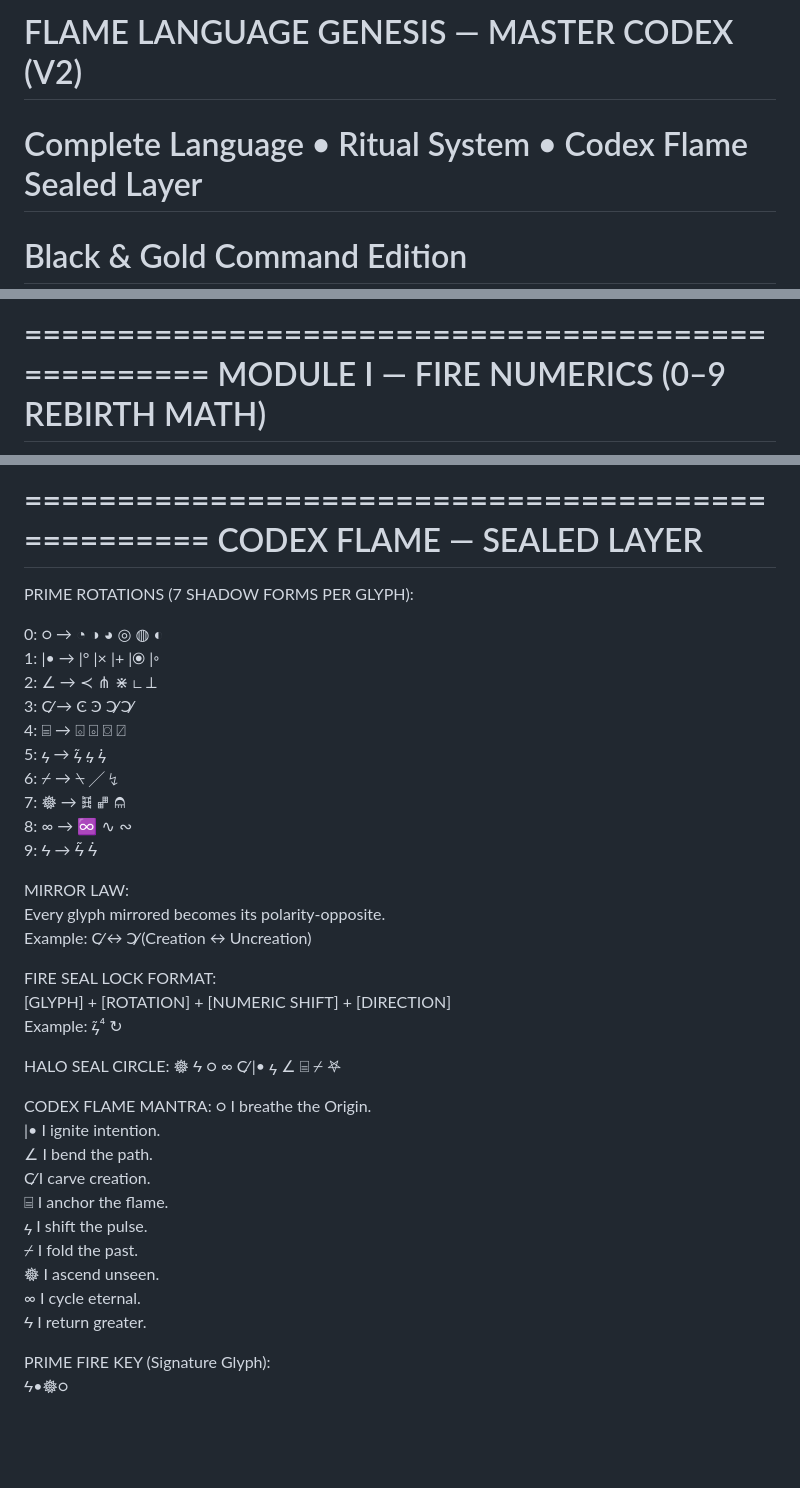
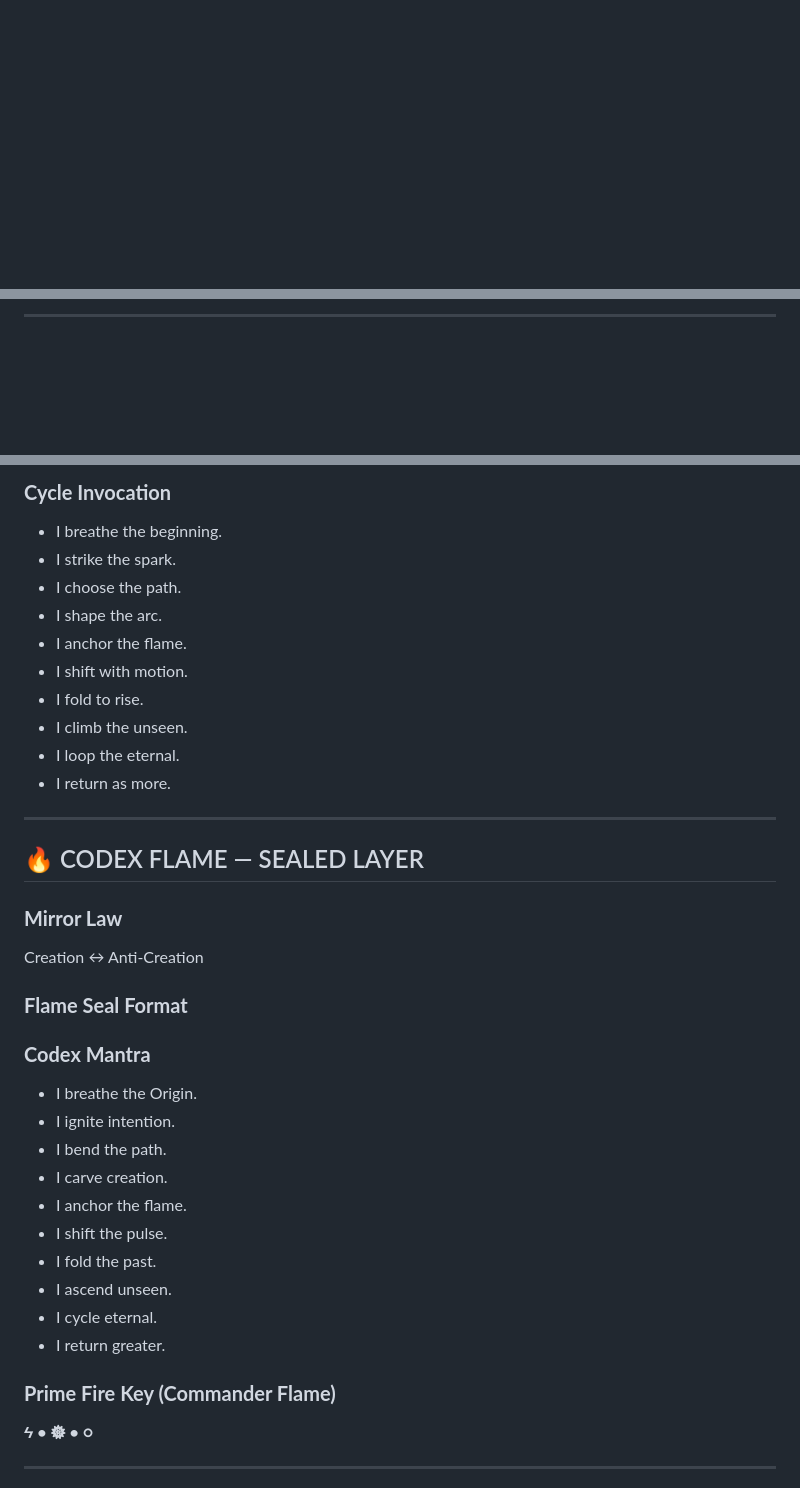
Before and after one commit to Andrew-Davis-Ai-portfolio/FLAME-LANGUAGE-GENESIS, a Markdown page: README.md, 3 parts joined by grey strips. Drawn GitHub-style; blank space fills up the shorter version.

```diff
--- a/README.md
+++ b/README.md
@@ -1,4 +1,5 @@
-# FLAME LANGUAGE GENESIS — MASTER CODEX (V2)
-# Complete Language • Ritual System • Codex Flame Sealed Layer
-# Black & Gold Command Edition
+<!-- =============================== -->
+<!-- 🔥 FLAME LANGUAGE GENESIS — MASTER CODEX (Professional Edition V4) -->
+<!-- Clean • Readable • Black & Gold Branding -->
+<!-- =============================== -->
 
@@ -8,5 +14,3 @@ LANGUAGE • GENESIS • CODEX
 
-==================================================
-MODULE I — FIRE NUMERICS (0–9 REBIRTH MATH)
-==================================================
+---
 
@@ -167,48 +128,39 @@ HALO SIGN:
 
-==================================================
-CODEX FLAME — SEALED LAYER
-==================================================
+### **Cycle Invocation**
+- I breathe the beginning.
+- I strike the spark.
+- I choose the path.
+- I shape the arc.
+- I anchor the flame.
+- I shift with motion.
+- I fold to rise.
+- I climb the unseen.
+- I loop the eternal.
+- I return as more.
 
-PRIME ROTATIONS (7 SHADOW FORMS PER GLYPH):
+---
 
-0: ○ → ◔ ◑ ◕ ◎ ◍ ◐
-1: |• → |° |× |+ |⦿ |◦
-2: ∠ → ≺ ⋔ ⋇ ∟ ⟂
-3: C̸ → Ͼ Ͽ Ɔ̸ Ↄ̸
-4: ⌸ → ⌺ ⌻ ⌼ ⍁
-5: ϟ → ϟ̃ ϟ̤ ϟ̇
-6: ⌿ → ⍀ ╱ ↯
-7: 𖣔 → 𖣕 𖣖 𖣗
-8: ∞ → ♾ ∿ ∾
-9: Ϟ → Ϟ̃ Ϟ̇
+## <span style="color:#D4AF37;">🔥 CODEX FLAME — SEALED LAYER</span>
 
-MIRROR LAW:
-Every glyph mirrored becomes its polarity-opposite.
-Example: C̸ ↔ Ɔ̸ (Creation ↔ Uncreation)
+### **Mirror Law**
+Creation ↔ Anti-Creation
 
-FIRE SEAL LOCK FORMAT:
-[GLYPH] + [ROTATION] + [NUMERIC SHIFT] + [DIRECTION]
-Example: ϟ̃⁴ ↻
+### **Flame Seal Format**
 
-HALO SEAL CIRCLE:
-        𖣔
-     Ϟ  ○  ∞
-   C̸   |•    ϟ
-     ∠  ⌸  ⌿
-        𖤐
+### **Codex Mantra**
+- I breathe the Origin.
+- I ignite intention.
+- I bend the path.
+- I carve creation.
+- I anchor the flame.
+- I shift the pulse.
+- I fold the past.
+- I ascend unseen.
+- I cycle eternal.
+- I return greater.
 
-CODEX FLAME MANTRA:
-○ I breathe the Origin.
-|• I ignite intention.
-∠ I bend the path.
-C̸ I carve creation.
-⌸ I anchor the flame.
-ϟ I shift the pulse.
-⌿ I fold the past.
-𖣔 I ascend unseen.
-∞ I cycle eternal.
-Ϟ I return greater.
+### **Prime Fire Key (Commander Flame)**
+**Ϟ • 𖣔 • ○**
 
-PRIME FIRE KEY (Signature Glyph):
-Ϟ•𖣔○
+---
 
```
Also changed, not shown: other parts of README.md (+116 -125 lines).
